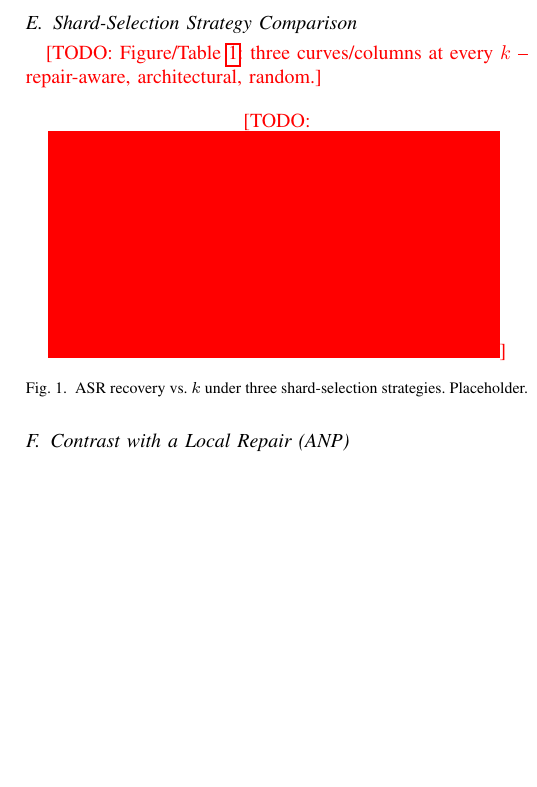
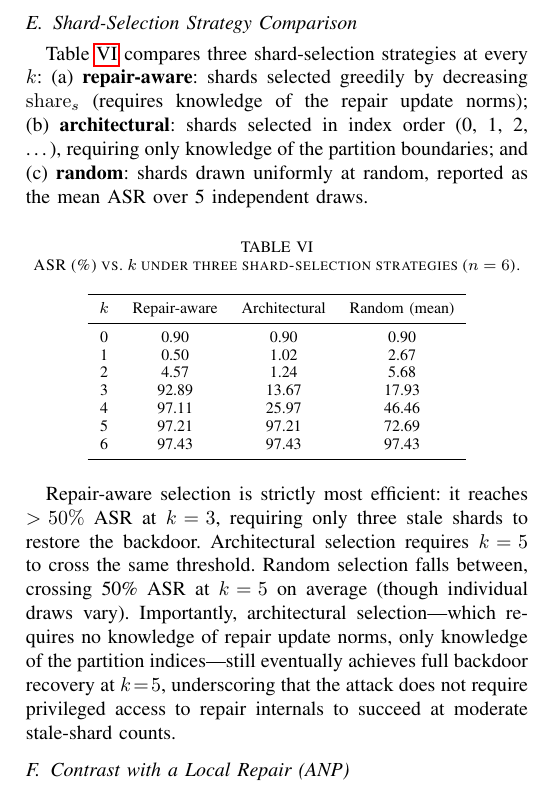
Before and after one commit to Tdat10052499/RIVF-Paper, a LaTeX paper (paper/main.tex): part of one column of page 4 of 4 before the commit and part of one column of page 4 of 5 after it, cut so that both start at the same text, the shorter picture padded with empty space. Compiled offline with pdfLaTeX.

Commit message:
Introduce shard-selection strategy comparison table
Added a comparison table for shard-selection strategies detailing ASR performance across different values of k.

```diff
--- a/paper/main.tex
+++ b/paper/main.tex
@@ -435,15 +435,43 @@ sufficiently undermined.
 
 \subsection{Shard-Selection Strategy Comparison}
 \label{sec:strategy}
-\todo{Figure/Table~\ref{fig:strategy}: three curves/columns at every
-\(k\) -- repair-aware, architectural, random.}
-\begin{figure}[h]
+Table~\ref{tab:strategy} compares three shard-selection strategies at
+every $k$: (a)~\textbf{repair-aware}: shards selected greedily by
+decreasing $\mathrm{share}_s$ (requires knowledge of the repair update
+norms); (b)~\textbf{architectural}: shards selected in index order
+(0, 1, 2, \ldots), requiring only knowledge of the partition
+boundaries; and (c)~\textbf{random}: shards drawn uniformly at random,
+reported as the mean ASR over 5 independent draws.
+
+\begin{table}[h]
 \centering
-\todo{\rule{0.9\linewidth}{4cm}}
-\caption{ASR recovery vs.\ $k$ under three shard-selection strategies.
-Placeholder.}
-\label{fig:strategy}
-\end{figure}
+\caption{ASR (\%) vs.\ $k$ under three shard-selection strategies ($n=6$).}
+\label{tab:strategy}
+\begin{tabular}{cccc}
+\toprule
+$k$ & Repair-aware & Architectural & Random (mean) \\
+\midrule
+0 &  0.90 &  0.90 &  0.90 \\
+1 &  0.50 &  1.02 &  2.67 \\
+2 &  4.57 &  1.24 &  5.68 \\
+3 & 92.89 & 13.67 & 17.93 \\
+4 & 97.11 & 25.97 & 46.46 \\
+5 & 97.21 & 97.21 & 72.69 \\
+6 & 97.43 & 97.43 & 97.43 \\
+\bottomrule
+\end{tabular}
+\end{table}
+
+Repair-aware selection is strictly most efficient: it reaches $>\!50\%$
+ASR at $k\!=\!3$, requiring only three stale shards to restore the
+backdoor. Architectural selection requires $k\!=\!5$ to cross the same
+threshold. Random selection falls between, crossing 50\% ASR at
+$k\!=\!5$ on average (though individual draws vary). Importantly,
+architectural selection---which requires no knowledge of repair update
+norms, only knowledge of the partition indices---still eventually
+achieves full backdoor recovery at $k\!=\!5$, underscoring that the
+attack does not require privileged access to repair internals to
+succeed at moderate stale-shard counts.
 
 \subsection{Contrast with a Local Repair (ANP)}
 \todo{Repeat Sections~\ref{sec:kcurve}--\ref{sec:strategy} against the
```
